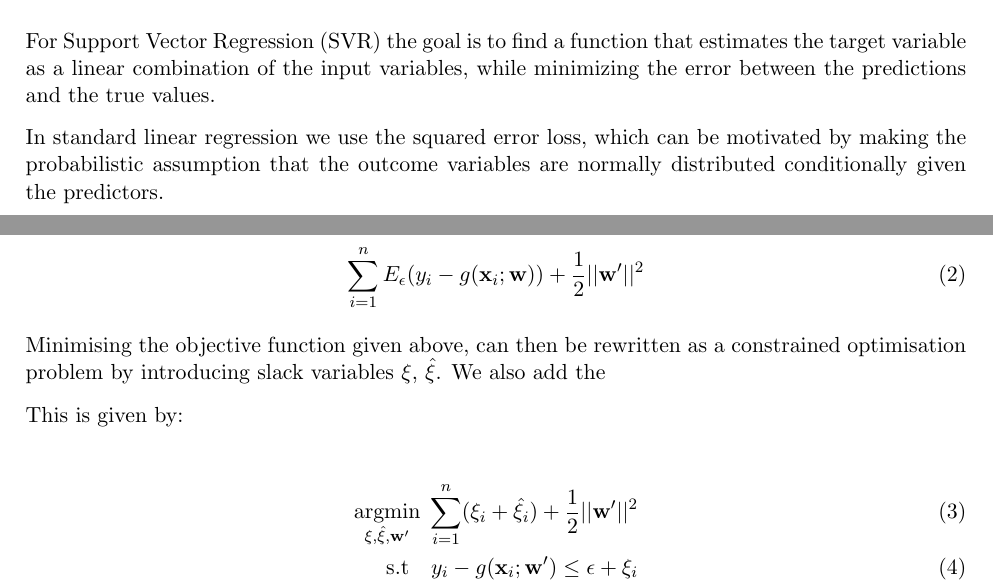
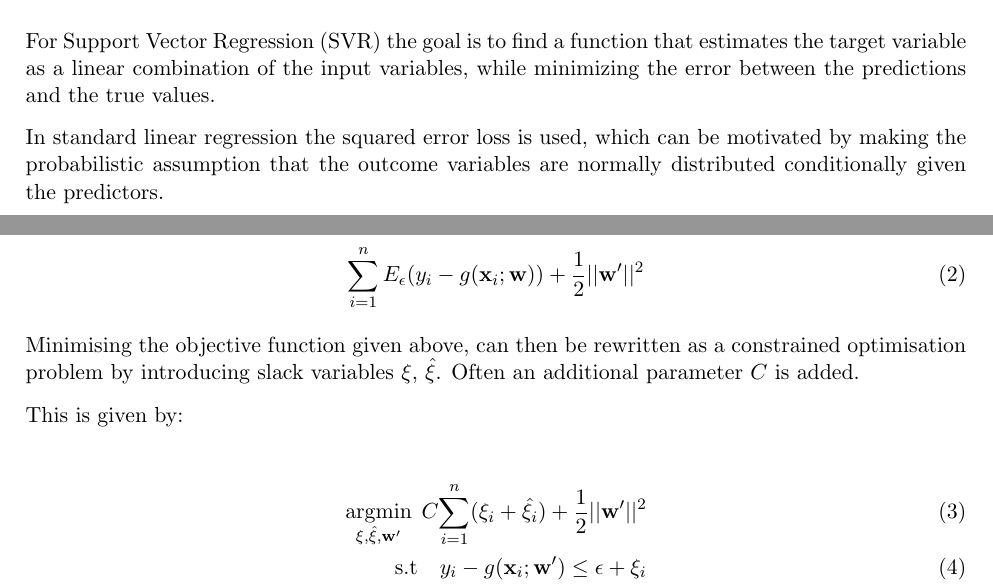
Before and after one commit to h-0-0/finance_bros, a LaTeX paper (Methods/main.tex): two parts of pages 1 and 2 of 4 before the commit and two parts of pages 1 and 2 of 3 after it, joined at a grey line, cut so that both start at the same text. Compiled offline with pdfLaTeX.

Commit message:
adding to svr section

```diff
--- a/Methods/main.tex
+++ b/Methods/main.tex
@@ -70,7 +70,7 @@ $$g(\bx;\bw) = \langle \bw',\bx \rangle + w_0$$
 \subsection{Support Vector Regression (SVR)}
 For Support Vector Regression (SVR) the goal is to find a function that estimates the target variable as a linear combination of the input variables, while minimizing the error between the predictions and the true values.
 
-In standard linear regression we use the squared error loss, which can be motivated by making the probabilistic assumption that the outcome variables are normally distributed conditionally given the predictors.
+In standard linear regression the squared error loss is used, which can be motivated by making the probabilistic assumption that the outcome variables are normally distributed conditionally given the predictors.
 
 A way to view support vector regression (SVR), is by introducing the $\boldsymbol{\epsilon}$-insensitive loss function.
 This is defined below:
@@ -95,13 +95,13 @@ This is given by:
 
 
 
-Minimising the objective function given above, can then be rewritten as a constrained optimisation problem by introducing slack variables $\xi$, $\hat{\xi}$. We also add the
+Minimising the objective function given above, can then be rewritten as a constrained optimisation problem by introducing slack variables $\xi$, $\hat{\xi}$. Often an additional parameter $C$ is added.
 
 This is given by:
 
 
 \begin{align}
-\argmin_{\xi,\hat{\xi},\bw'} \; {\sum_{i = 1}^{n}}{(\xi_i + \hat{\xi_i})} + \frac{1}{2}||\bw'||^2 \\
+\argmin_{\xi,\hat{\xi},\bw'} \; C{\sum_{i = 1}^{n}}{(\xi_i + \hat{\xi_i})} + \frac{1}{2}||\bw'||^2 \\
 \text{s.t} \quad y_i - g(\bx_i;\bw') \leq \epsilon + \xi_i \\
 g(\bx_i;\bw') - y_i \leq \epsilon + \hat{\xi}_i \\
 \xi_i, \hat{\xi}_i \geq 0
```
Also changed, not shown: Methods/main.tex (1 more changed lines).
